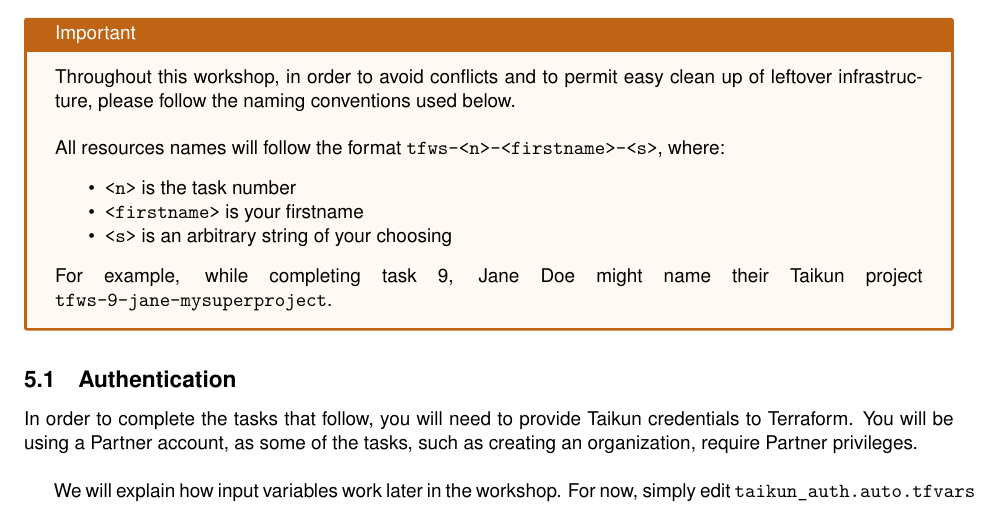
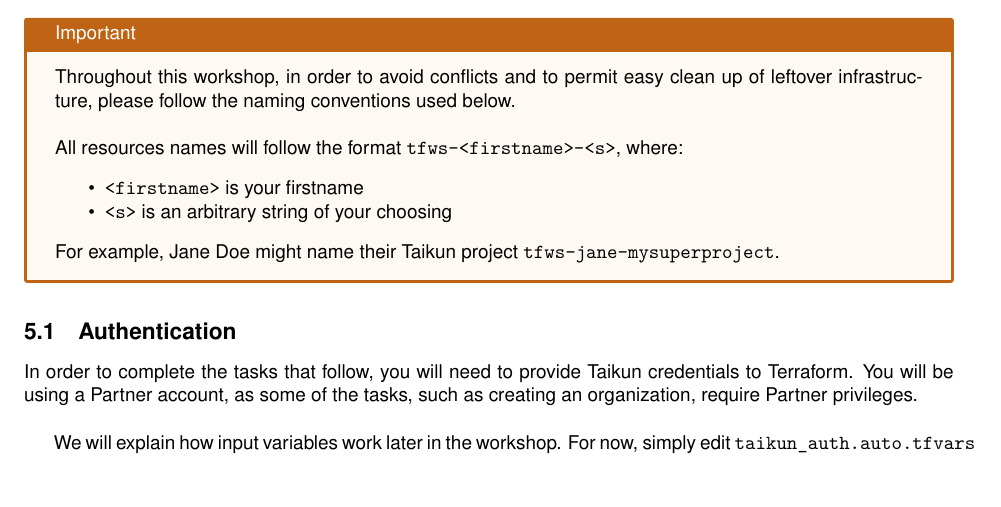
Before and after one commit to itera-io/terraform-provider-taikun-workshop, a LaTeX document (src/main_win.tex, which reads src/tasks.tex): part of page 3 of 4, cut so that both start at the same text, the shorter picture padded with empty space. Compiled offline with pdfLaTeX.

Commit message:
feat(subject): remove task number from resource name

```diff
--- a/src/tasks.tex
+++ b/src/tasks.tex
@@ -18,14 +18,12 @@
   Throughout this workshop, in order to avoid conflicts and
   to permit easy clean up of leftover infrastructure, please follow the naming conventions used below.\\
 
-  All resources names will follow the format \texttt{tfws-<n>-<firstname>-<s>}, where:
+  All resources names will follow the format \texttt{tfws-<firstname>-<s>}, where:
   \begin{itemize}
-    \item \texttt{<n>} is the task number
     \item \texttt{<firstname>} is your firstname
     \item \texttt{<s>} is an arbitrary string of your choosing
   \end{itemize}
-  For example, while completing task 9, Jane Doe might name their Taikun project
-  \texttt{tfws-9-jane-mysuperproject}.
+  For example, Jane Doe might name their Taikun project \texttt{tfws-jane-mysuperproject}.
 \end{warn}
 
 \subsection{Authentication}
```
